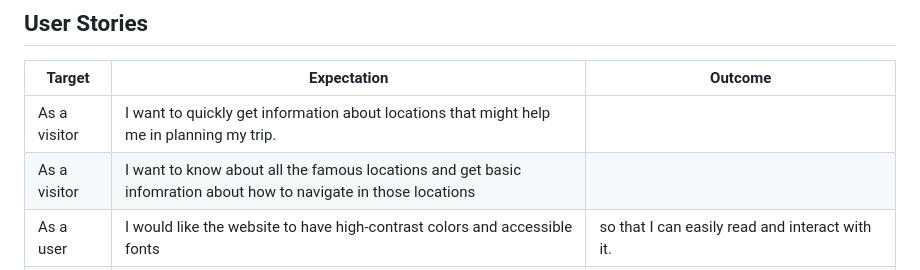
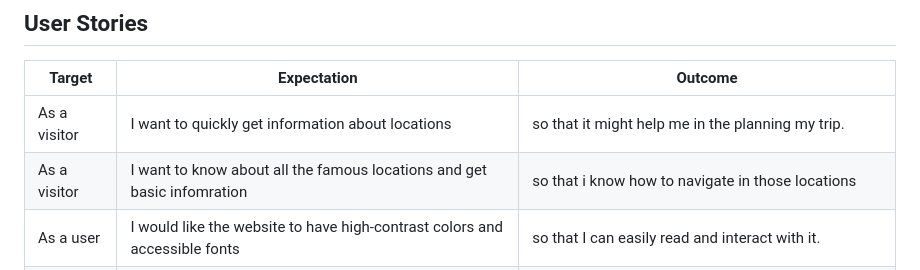
Before and after one commit to nashnusu/travel-website, a Markdown page: README.md, the part around one of its changes. Rendered like a GitHub page.

```diff
--- a/README.md
+++ b/README.md
@@ -87,8 +87,8 @@ No wireframes were created for this project. Instead, I focused on building a re
 
 | Target | Expectation | Outcome |
 | --- | --- | --- |
-| As a visitor | I want to quickly get information about locations that might help me in planning my trip. |
-| As a visitor | I want to know about all the famous locations and get basic infomration about how to navigate in those locations  |
+| As a visitor | I want to quickly get information about locations|so that it might help me in the planning my trip.
+| As a visitor | I want to know about all the famous locations and get basic infomration | so that i know how to navigate in those locations
 | As a user | I would like the website to have high-contrast colors and accessible fonts | so that I can easily read and interact with it. |
 | As a user | I would like clear labels and instructions | so that I understand how to navigate the app without confusion. |
 | As a user | I would like to see a 404 error page if I get lost | so that it's obvious that I've stumbled upon a page that doesn't exist. |
```
Also changed, not shown: other parts of README.md (+1 -1 lines).
